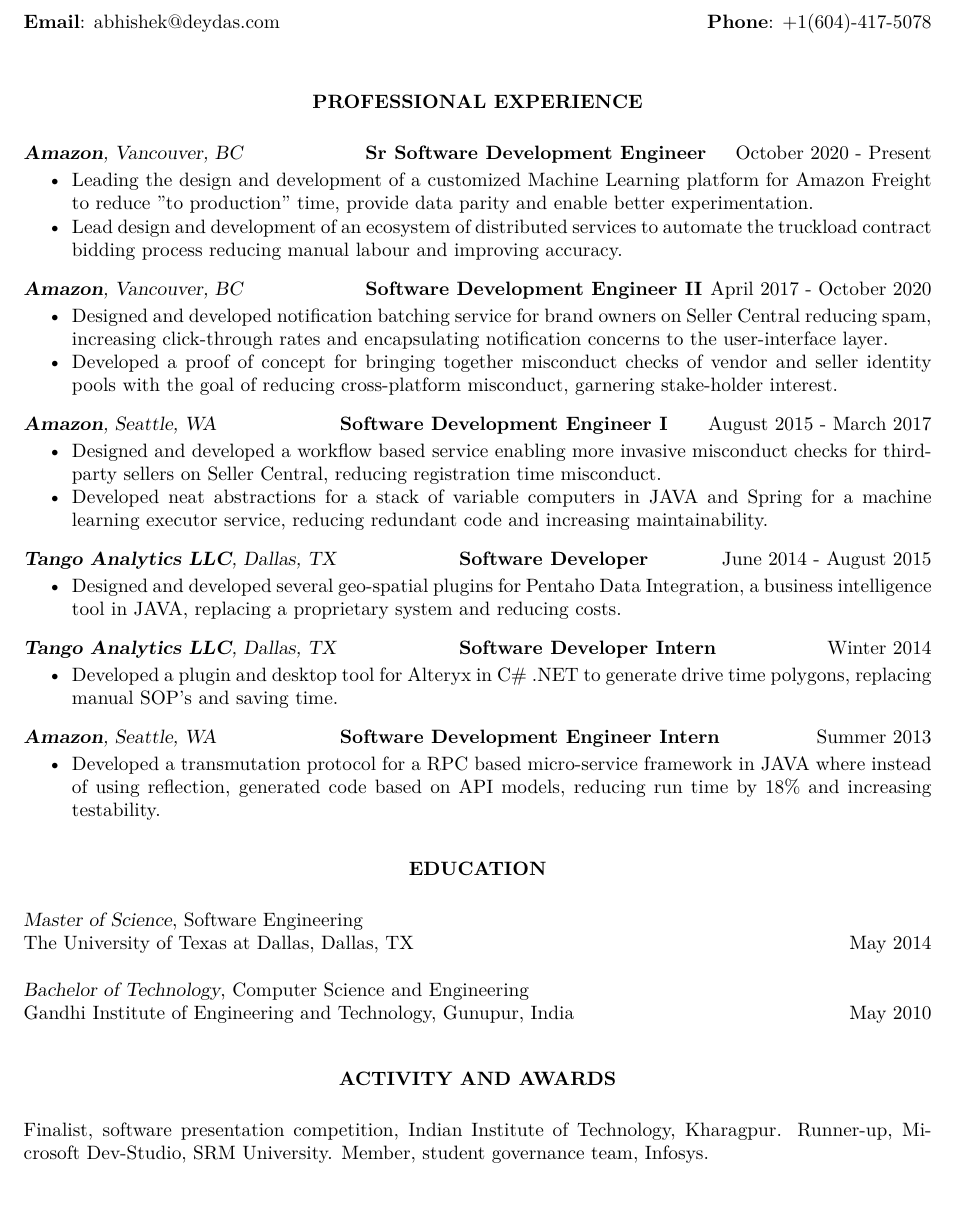
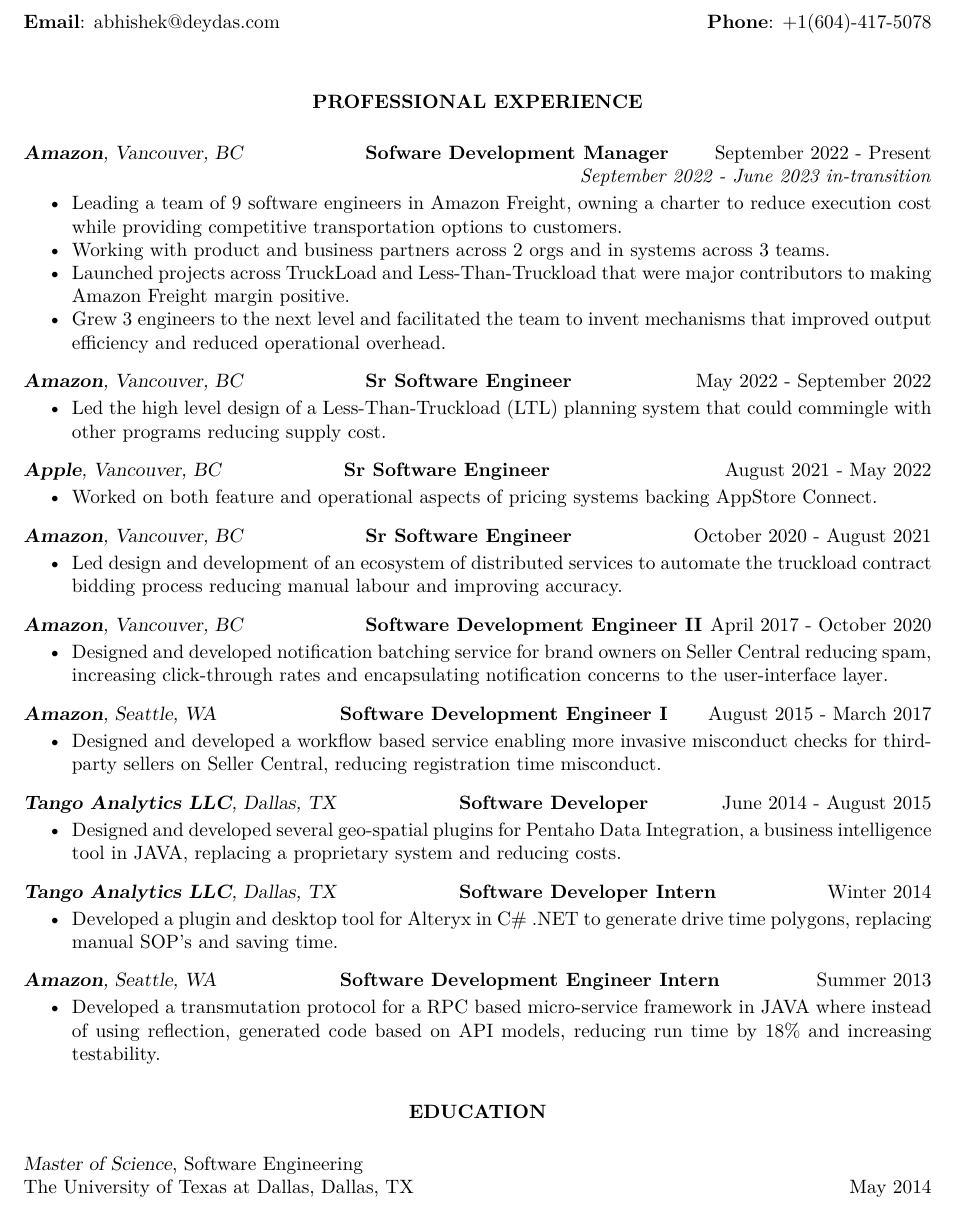
Before and after one commit to adeydas/Resume-In-Latex, a LaTeX CV (Resume.tex): part of the page, cut so that both start at the same text. Compiled offline with pdfLaTeX.

Commit message:
Resume update

```diff
--- a/Resume.tex
+++ b/Resume.tex
@@ -32,12 +32,37 @@
 \vspace{0.2in}
 \section{\centerline{PROFESSIONAL EXPERIENCE}}
 \vspace{0.2in}
+
 {\sl \textbf{Amazon}, Vancouver, BC} \tab[2cm]
-\textbf{Sr Software Development Engineer} \hfill    October 2020 - Present
+\textbf{Sofware Development Manager} \hfill    September 2022 - Present
+\tab[10cm] \textit{September 2022 - June 2023 in-transition}
 
  \begin{itemize} \itemsep -2pt
- 	\item Leading the design and development of a customized Machine Learning platform for Amazon Freight to reduce "to production" time,  provide data parity and enable better experimentation.
- 	\item Lead design and development of an ecosystem of distributed services to automate the truckload contract bidding process reducing manual labour and improving accuracy.
+ 	\item Leading a team of 9 software engineers in Amazon Freight, owning a charter to reduce execution cost while providing competitive transportation options to customers.
+  \item Working with product and business partners across 2 orgs and in systems across 3 teams.
+  \item Launched projects across TruckLoad and Less-Than-Truckload that were major contributors to making Amazon Freight margin positive.
+  \item Grew 3 engineers to the next level and facilitated the team to invent mechanisms that improved output efficiency and reduced operational overhead.
+\end{itemize} \vspace{-6pt}
+
+{\sl \textbf{Amazon}, Vancouver, BC} \tab[2cm]
+\textbf{Sr Software Engineer} \hfill    May 2022 - September 2022
+
+ \begin{itemize} \itemsep -2pt
+ 	\item Led the high level design of a Less-Than-Truckload (LTL) planning system that could commingle with other programs reducing supply cost.
+\end{itemize} \vspace{-6pt}
+
+{\sl \textbf{Apple}, Vancouver, BC} \tab[2cm]
+\textbf{Sr Software Engineer} \hfill    August 2021 - May 2022
+
+ \begin{itemize} \itemsep -2pt
+ 	\item Worked on both feature and operational aspects of pricing systems backing AppStore Connect.
+\end{itemize} \vspace{-6pt}
+
+{\sl \textbf{Amazon}, Vancouver, BC} \tab[2cm]
+\textbf{Sr Software Engineer} \hfill    October 2020 - August 2021
+
+ \begin{itemize} \itemsep -2pt
+ 	\item Led design and development of an ecosystem of distributed services to automate the truckload contract bidding process reducing manual labour and improving accuracy.
 \end{itemize} \vspace{-6pt}
 
 {\sl \textbf{Amazon}, Vancouver, BC} \tab[2cm]
@@ -45,7 +70,6 @@
 
  \begin{itemize} \itemsep -2pt
   \item Designed and developed notification batching service for brand owners on Seller Central reducing spam,  increasing click-through rates and encapsulating notification concerns to the user-interface layer.
-  \item Developed a proof of concept for bringing together misconduct checks of vendor and seller identity pools with the goal of reducing cross-platform misconduct,  garnering stake-holder interest.
 \end{itemize} \vspace{-6pt}
 
 {\sl \textbf{Amazon}, Seattle, WA} \tab[2cm]
@@ -53,7 +77,6 @@
 
  \begin{itemize} \itemsep -2pt
   \item  Designed and developed a workflow based service enabling more invasive misconduct checks for third-party sellers on Seller Central,  reducing registration time misconduct.
-  \item  Developed neat abstractions for a stack of variable computers in JAVA and Spring for a machine learning executor service, reducing redundant code and increasing maintainability.
 \end{itemize} \vspace{-6pt}
 
 {\sl \textbf{Tango Analytics LLC}, Dallas, TX} \tab[2cm]
@@ -83,13 +106,5 @@
 {\sl Master of Science}, Software Engineering \\
 The University of Texas at Dallas, Dallas, TX \hfill May 2014
 
-{\sl Bachelor of Technology}, Computer Science and Engineering \\
-Gandhi Institute of Engineering and Technology, Gunupur, India      \hfill    May 2010
-
-\vspace{0.1in}
-\section{\centerline{ACTIVITY AND AWARDS}}
-\vspace{0.2in}
-Finalist, software presentation competition, Indian Institute of Technology, Kharagpur. Runner-up, Microsoft Dev-Studio, SRM University. Member, student governance team, Infosys.
-
 \end{resume}
 \end{document}
```
Also changed, not shown: Resume.pdf.
